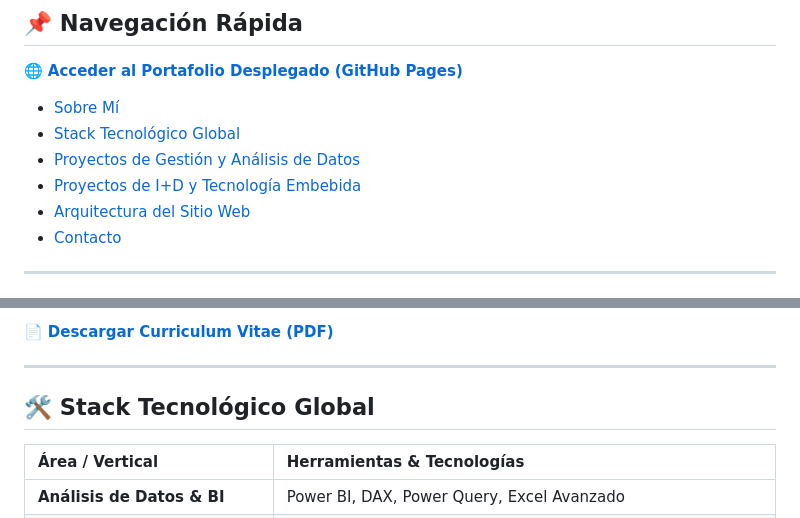
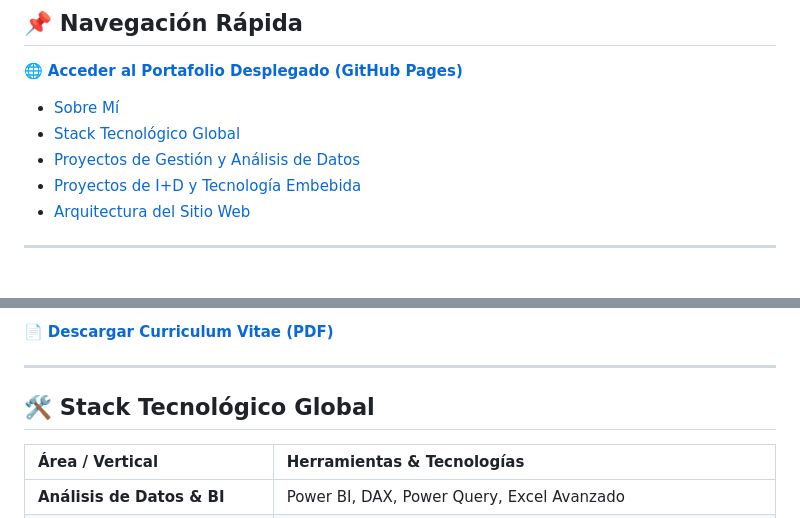
Before and after one commit to CamiloAlarcon25/Mi_Portafolio_v1, a Markdown page: README.md, 2 parts joined by grey strips. GitHub-like rendering.

Commit message:
Final README.md

```diff
--- a/README.md
+++ b/README.md
@@ -18,7 +18,7 @@
 - [Proyectos de Gestión y Análisis de Datos](#-proyectos-de-gestión-y-análisis-de-datos)
 - [Proyectos de I+D y Tecnología Embebida](#-proyectos-de-id-y-tecnología-embebida)
 - [Arquitectura del Sitio Web](#-arquitectura-del-sitio-web)
-- [Contacto](#-contacto)
+
 
 ---
 
@@ -32,7 +32,7 @@ Actualmente, me encuentro en **búsqueda activa de nuevas oportunidades laborale
 
 ---
 
-## 🛠️ Stack Tecnológico Global
+## <a name="stack"></a>🛠️ Stack Tecnológico Global
 
 | Área / Vertical | Herramientas & Tecnologías |
 | :--- | :--- |
```
Also changed, not shown: other parts of README.md (+3 -3 lines).
